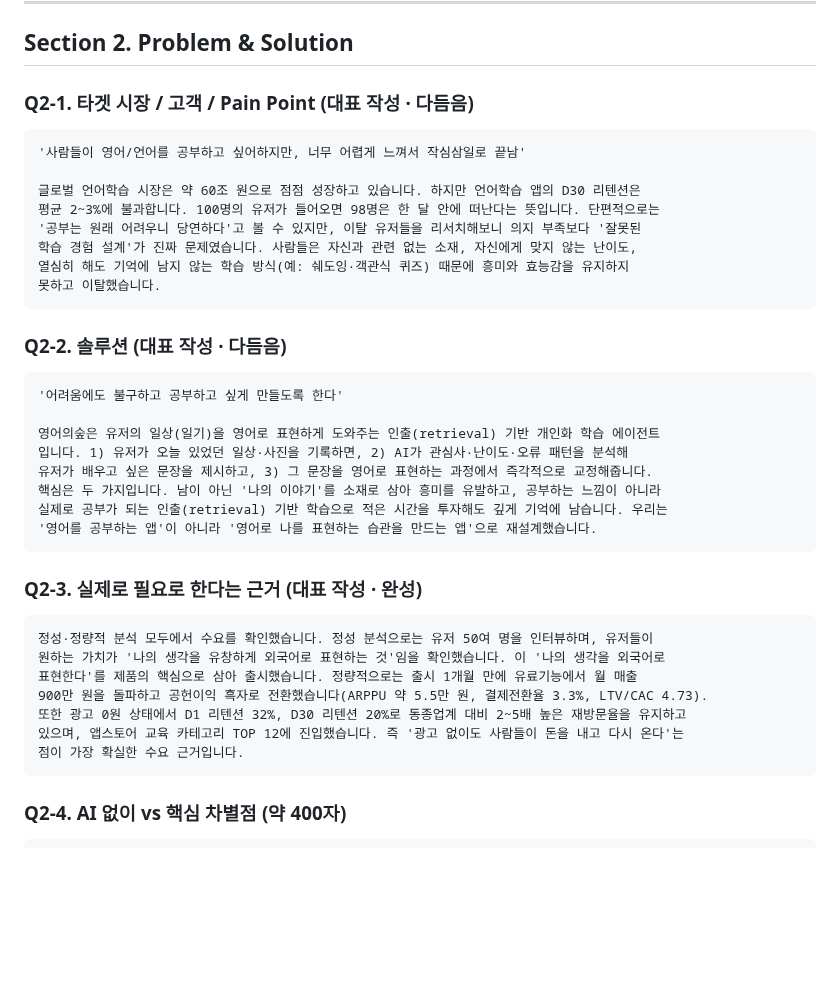
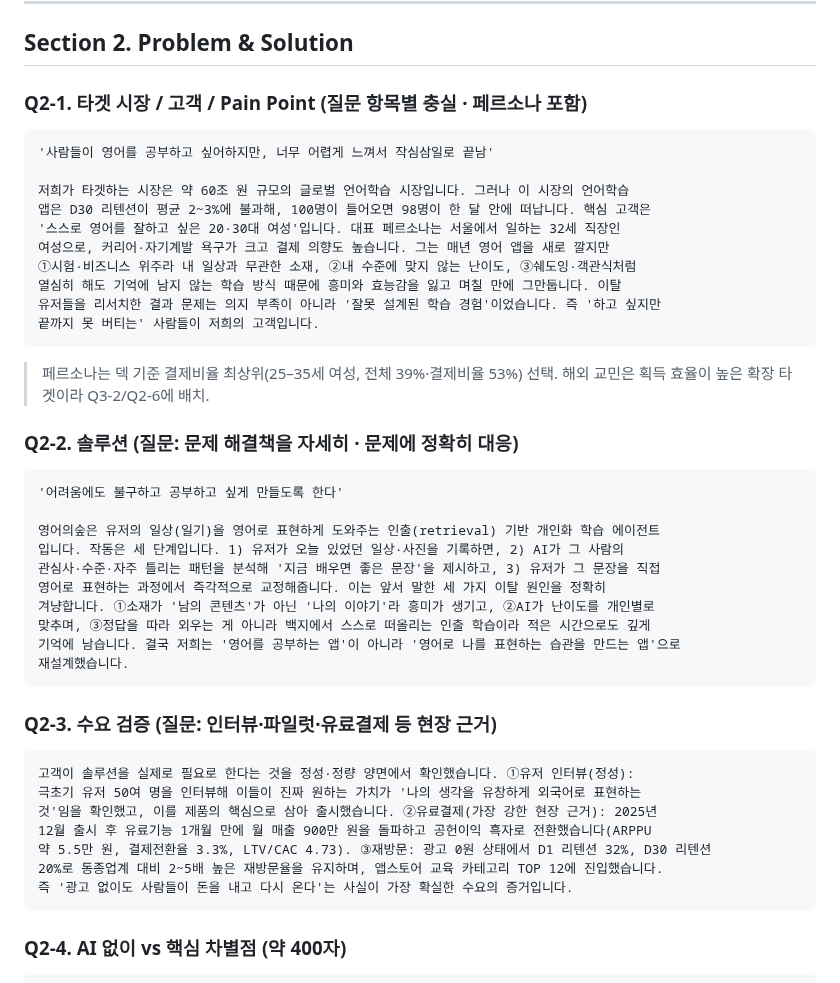
Before and after one commit to chanjoonglee-cell/ReelsMaking, a Markdown page: SPARKCLAW_지원서_답변초안.md, the part around the change. Drawn GitHub-style; blank space fills up the shorter version.

Commit message:
Rewrite Q2-1/2/3 to answer each question faithfully; add concrete persona
Co-Authored-By: Claude Opus 4.8 <noreply@anthropic.com>
Claude-Session: https://claude.ai/code/session_01PGb5AqgRW94JnTxUARJkmJ

````diff
--- a/SPARKCLAW_지원서_답변초안.md
+++ b/SPARKCLAW_지원서_답변초안.md
@@ -55,39 +55,45 @@
 
 ## Section 2. Problem & Solution
 
-### Q2-1. 타겟 시장 / 고객 / Pain Point (대표 작성 · 다듬음)
+### Q2-1. 타겟 시장 / 고객 / Pain Point (질문 항목별 충실 · 페르소나 포함)
 ```
-'사람들이 영어/언어를 공부하고 싶어하지만, 너무 어렵게 느껴서 작심삼일로 끝남'
+'사람들이 영어를 공부하고 싶어하지만, 너무 어렵게 느껴서 작심삼일로 끝남'
 
-글로벌 언어학습 시장은 약 60조 원으로 점점 성장하고 있습니다. 하지만 언어학습 앱의 D30 리텐션은
-평균 2~3%에 불과합니다. 100명의 유저가 들어오면 98명은 한 달 안에 떠난다는 뜻입니다. 단편적으로는
-'공부는 원래 어려우니 당연하다'고 볼 수 있지만, 이탈 유저들을 리서치해보니 의지 부족보다 '잘못된
-학습 경험 설계'가 진짜 문제였습니다. 사람들은 자신과 관련 없는 소재, 자신에게 맞지 않는 난이도,
-열심히 해도 기억에 남지 않는 학습 방식(예: 쉐도잉·객관식 퀴즈) 때문에 흥미와 효능감을 유지하지
-못하고 이탈했습니다.
+저희가 타겟하는 시장은 약 60조 원 규모의 글로벌 언어학습 시장입니다. 그러나 이 시장의 언어학습
+앱은 D30 리텐션이 평균 2~3%에 불과해, 100명이 들어오면 98명이 한 달 안에 떠납니다. 핵심 고객은
+'스스로 영어를 잘하고 싶은 20·30대 여성'입니다. 대표 페르소나는 서울에서 일하는 32세 직장인
+여성으로, 커리어·자기계발 욕구가 크고 결제 의향도 높습니다. 그는 매년 영어 앱을 새로 깔지만
+①시험·비즈니스 위주라 내 일상과 무관한 소재, ②내 수준에 맞지 않는 난이도, ③쉐도잉·객관식처럼
+열심히 해도 기억에 남지 않는 학습 방식 때문에 흥미와 효능감을 잃고 며칠 만에 그만둡니다. 이탈
+유저들을 리서치한 결과 문제는 의지 부족이 아니라 '잘못 설계된 학습 경험'이었습니다. 즉 '하고 싶지만
+끝까지 못 버티는' 사람들이 저희의 고객입니다.
 ```
+> 페르소나는 덱 기준 결제비율 최상위(25–35세 여성, 전체 39%·결제비율 53%) 선택. 해외 교민은 획득
+> 효율이 높은 확장 타겟이라 Q3-2/Q2-6에 배치.
 
-### Q2-2. 솔루션 (대표 작성 · 다듬음)
+### Q2-2. 솔루션 (질문: 문제 해결책을 자세히 · 문제에 정확히 대응)
 ```
 '어려움에도 불구하고 공부하고 싶게 만들도록 한다'
 
 영어의숲은 유저의 일상(일기)을 영어로 표현하게 도와주는 인출(retrieval) 기반 개인화 학습 에이전트
-입니다. 1) 유저가 오늘 있었던 일상·사진을 기록하면, 2) AI가 관심사·난이도·오류 패턴을 분석해
-유저가 배우고 싶은 문장을 제시하고, 3) 그 문장을 영어로 표현하는 과정에서 즉각적으로 교정해줍니다.
-핵심은 두 가지입니다. 남이 아닌 '나의 이야기'를 소재로 삼아 흥미를 유발하고, 공부하는 느낌이 아니라
-실제로 공부가 되는 인출(retrieval) 기반 학습으로 적은 시간을 투자해도 깊게 기억에 남습니다. 우리는
-'영어를 공부하는 앱'이 아니라 '영어로 나를 표현하는 습관을 만드는 앱'으로 재설계했습니다.
+입니다. 작동은 세 단계입니다. 1) 유저가 오늘 있었던 일상·사진을 기록하면, 2) AI가 그 사람의
+관심사·수준·자주 틀리는 패턴을 분석해 '지금 배우면 좋은 문장'을 제시하고, 3) 유저가 그 문장을 직접
+영어로 표현하는 과정에서 즉각적으로 교정해줍니다. 이는 앞서 말한 세 가지 이탈 원인을 정확히
+겨냥합니다. ①소재가 '남의 콘텐츠'가 아닌 '나의 이야기'라 흥미가 생기고, ②AI가 난이도를 개인별로
+맞추며, ③정답을 따라 외우는 게 아니라 백지에서 스스로 떠올리는 인출 학습이라 적은 시간으로도 깊게
+기억에 남습니다. 결국 저희는 '영어를 공부하는 앱'이 아니라 '영어로 나를 표현하는 습관을 만드는 앱'으로
+재설계했습니다.
 ```
 
-### Q2-3. 실제로 필요로 한다는 근거 (대표 작성 · 완성)
+### Q2-3. 수요 검증 (질문: 인터뷰·파일럿·유료결제 등 현장 근거)
 ```
-정성·정량적 분석 모두에서 수요를 확인했습니다. 정성 분석으로는 유저 50여 명을 인터뷰하며, 유저들이
-원하는 가치가 '나의 생각을 유창하게 외국어로 표현하는 것'임을 확인했습니다. 이 '나의 생각을 외국어로
-표현한다'를 제품의 핵심으로 삼아 출시했습니다. 정량적으로는 출시 1개월 만에 유료기능에서 월 매출
-900만 원을 돌파하고 공헌이익 흑자로 전환했습니다(ARPPU 약 5.5만 원, 결제전환율 3.3%, LTV/CAC 4.73).
-또한 광고 0원 상태에서 D1 리텐션 32%, D30 리텐션 20%로 동종업계 대비 2~5배 높은 재방문율을 유지하고
-있으며, 앱스토어 교육 카테고리 TOP 12에 진입했습니다. 즉 '광고 없이도 사람들이 돈을 내고 다시 온다'는
-점이 가장 확실한 수요 근거입니다.
+고객이 솔루션을 실제로 필요로 한다는 것을 정성·정량 양면에서 확인했습니다. ①유저 인터뷰(정성):
+극초기 유저 50여 명을 인터뷰해 이들이 진짜 원하는 가치가 '나의 생각을 유창하게 외국어로 표현하는
+것'임을 확인했고, 이를 제품의 핵심으로 삼아 출시했습니다. ②유료결제(가장 강한 현장 근거): 2025년
+12월 출시 후 유료기능 1개월 만에 월 매출 900만 원을 돌파하고 공헌이익 흑자로 전환했습니다(ARPPU
+약 5.5만 원, 결제전환율 3.3%, LTV/CAC 4.73). ③재방문: 광고 0원 상태에서 D1 리텐션 32%, D30 리텐션
+20%로 동종업계 대비 2~5배 높은 재방문율을 유지하며, 앱스토어 교육 카테고리 TOP 12에 진입했습니다.
+즉 '광고 없이도 사람들이 돈을 내고 다시 온다'는 사실이 가장 확실한 수요의 증거입니다.
 ```
 
 ### Q2-4. AI 없이 vs 핵심 차별점 (약 400자)
````
